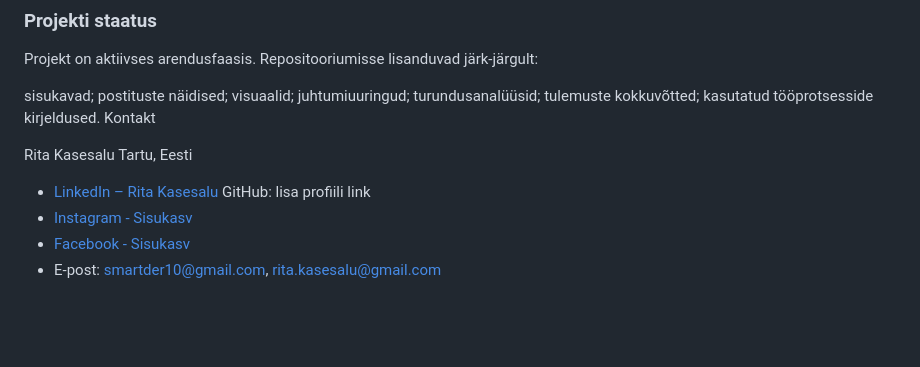
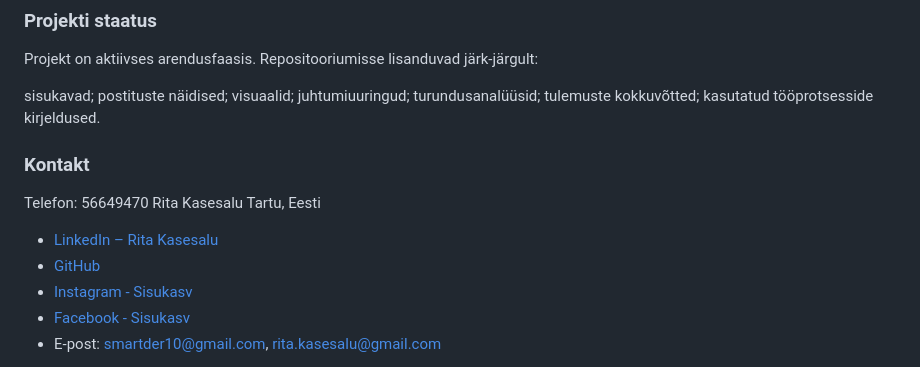
Before and after one commit to ritakasesalu-ai/sisukasv-content-marketing, a Markdown page: README.md, the part around the change. Drawn GitHub-style; blank space fills up the shorter version.

Commit message:
Add contact section with phone and social media links
Added contact information including phone number and social media links.

```diff
--- a/README.md
+++ b/README.md
@@ -148,13 +148,15 @@ juhtumiuuringud;
 turundusanalüüsid;
 tulemuste kokkuvõtted;
 kasutatud tööprotsesside kirjeldused.
-Kontakt
 
+### Kontakt
+
+Telefon: 56649470
 Rita Kasesalu
 Tartu, Eesti
 
 - [LinkedIn – Rita Kasesalu](https://www.linkedin.com/in/rita-kasesalu)
-GitHub: lisa profiili link
+- [GitHub](https://github.com/)
 - [Instagram - Sisukasv](https://www.instagram.com/sisukasv)
 - [Facebook - Sisukasv](https://www.facebook.com/61592282683064/)
 - E-post: smartder10@gmail.com, rita.kasesalu@gmail.com
```
